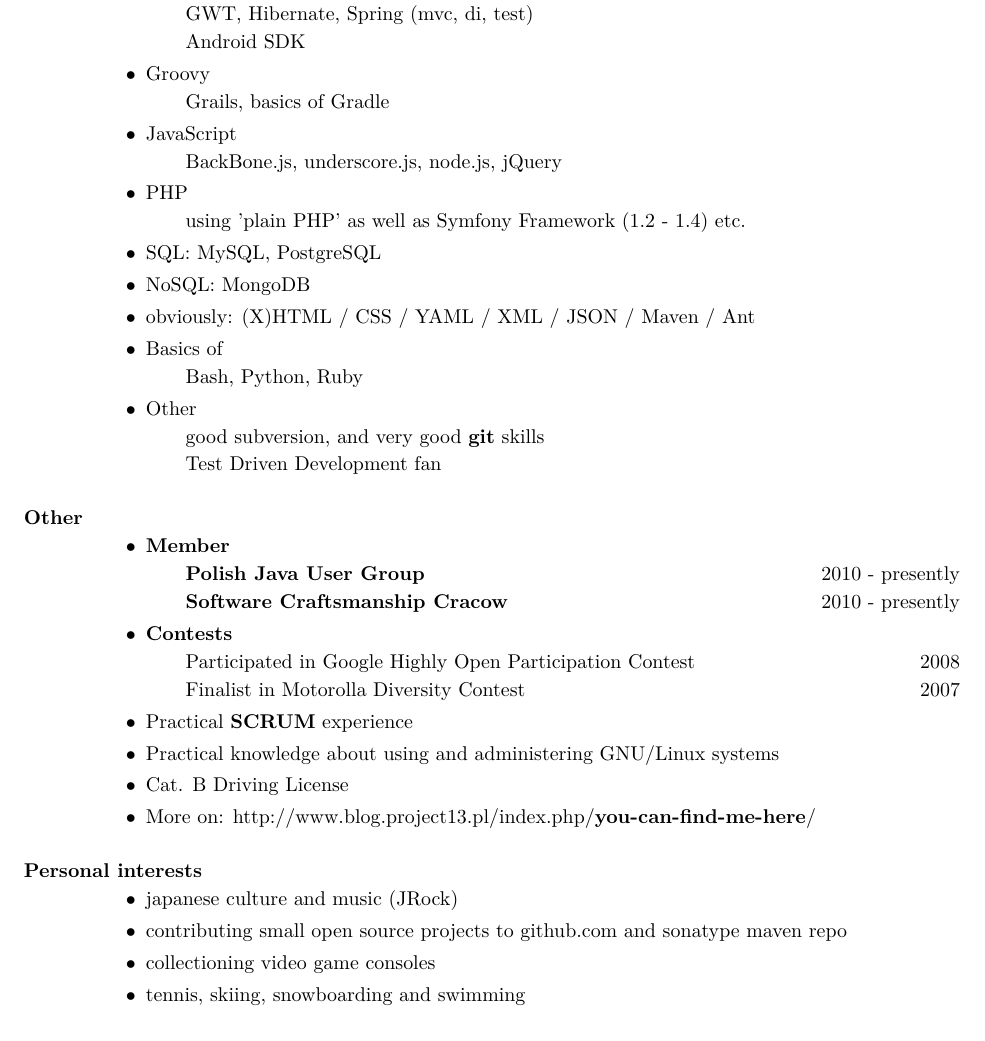
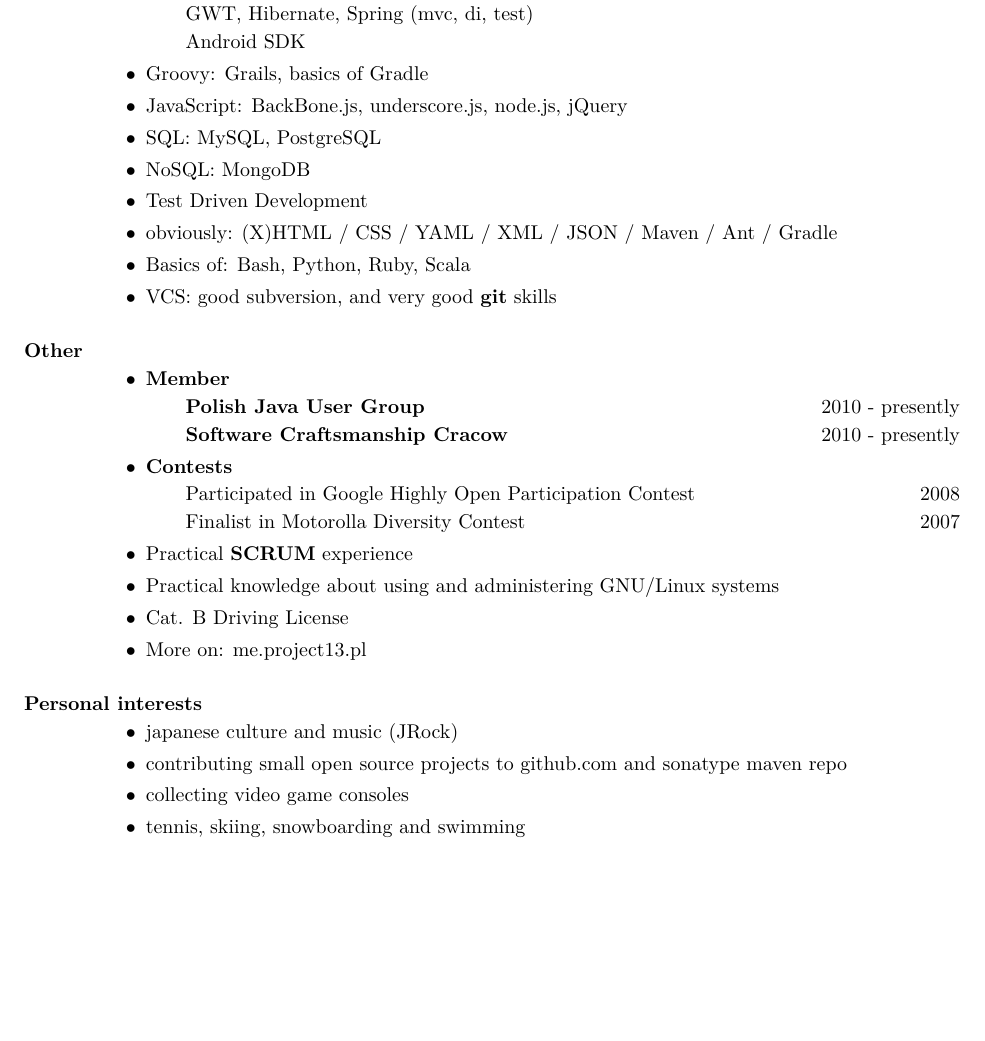
Before and after one commit to ktoso/cv, a LaTeX CV (konrad_malawski_cv.tex): part of page 2 of 2, cut so that both start at the same text, the shorter picture padded with empty space. The pictures show the PDF file konrad_malawski_cv.pdf that the author committed with the source.

Commit message:
removing "comments"

```diff
--- a/konrad_malawski_cv.tex
+++ b/konrad_malawski_cv.tex
@@ -108,20 +108,14 @@
  \item \textbf{Java} (JEE, J2SE, J2ME)
  \subitem GWT, Hibernate, Spring (mvc, di, test)
  \subitem Android SDK
- \item Groovy
-  \subitem Grails, basics of Gradle
- \item JavaScript
-  \subitem BackBone.js, underscore.js, node.js, jQuery
- \item PHP
-  \subitem using 'plain PHP' as well as Symfony Framework (1.2 - 1.4) etc.
+ \item Groovy: Grails, basics of Gradle
+ \item JavaScript: BackBone.js, underscore.js, node.js, jQuery
  \item SQL: MySQL, PostgreSQL
  \item NoSQL: MongoDB
- \item obviously: (X)HTML / CSS / YAML / XML / JSON / Maven / Ant
- \item Basics of
-  \subitem Bash, Python, Ruby
- \item Other
-  \subitem good subversion, and very good \textbf{git} skills
-  \subitem Test Driven Development fan
+ \item Test Driven Development
+ \item obviously: (X)HTML / CSS / YAML / XML / JSON / Maven / Ant / Gradle
+ \item Basics of: Bash, Python, Ruby, Scala
+ \item VCS: good subversion, and very good \textbf{git} skills
 \end{itemize}
 
 \section{Other}
@@ -135,14 +129,14 @@
  \item Practical \textbf{SCRUM} experience
  \item Practical knowledge about using and administering GNU/Linux systems
  \item Cat. B Driving License
- \item More on: http://www.blog.project13.pl/index.php/\textbf{you-can-find-me-here}/
+ \item More on: me.project13.pl
 \end{itemize}
 
 \section{Personal interests}
 \begin{itemize}
  \item japanese culture and music (JRock)
  \item contributing small open source projects to github.com and sonatype maven repo
- \item collectioning video game consoles
+ \item collecting video game consoles
  \item tennis, skiing, snowboarding and swimming
 \end{itemize}
 
```
Also changed, not shown: konrad_malawski_cv.pdf, konrad_malawski_cv.tex (18 more changed lines).
